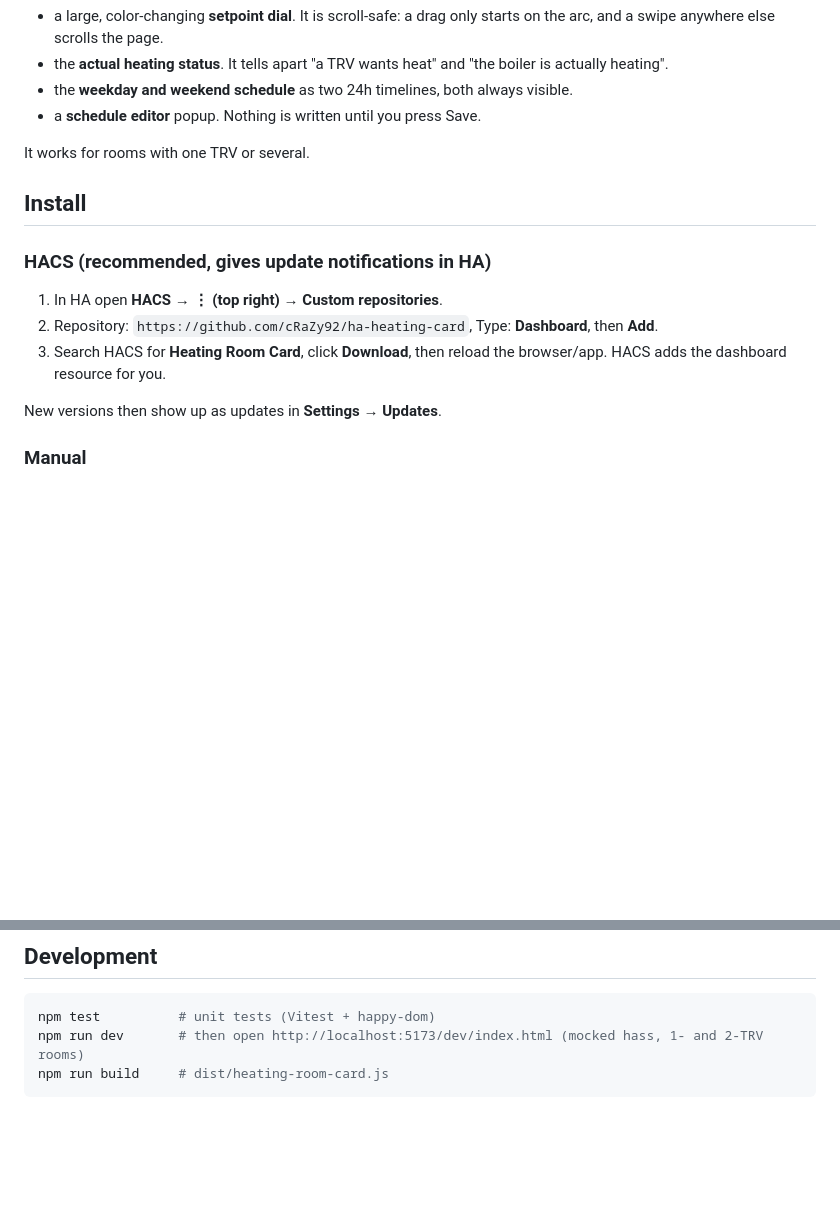
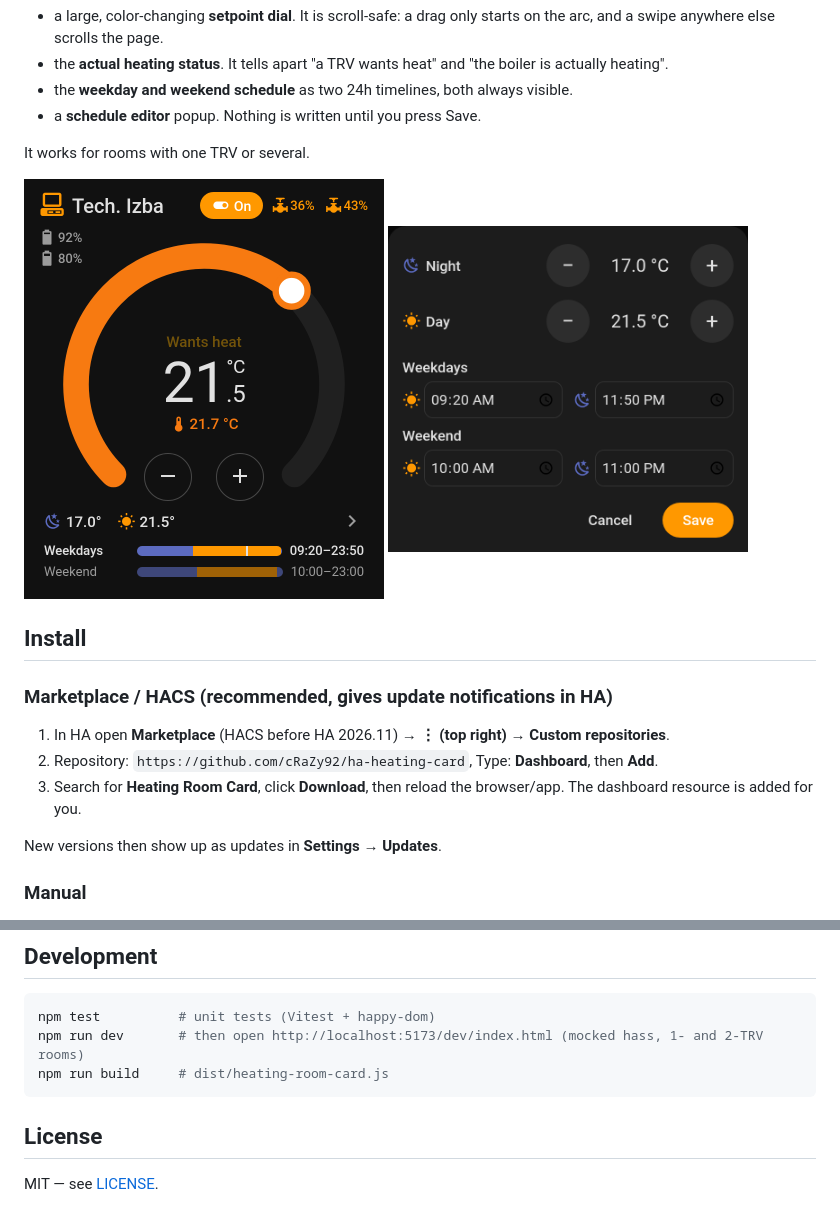
Before and after one commit to cRaZy92/ha-heating-card, a Markdown page: README.md, 2 parts joined by grey strips. Rendered like a GitHub page; pictures changed too: docs/images/card.png (added), docs/images/editor.png (added); blank space fills up the shorter version.

Commit message:
Add MIT license and README screenshots (HACS checks); load icon font in dev harness

````diff
--- a/README.md
+++ b/README.md
@@ -9,14 +9,19 @@ A Home Assistant Lovelace card for a single room's heating. It shows:
 
 It works for rooms with one TRV or several.
 
+<p>
+  <img src="https://raw.githubusercontent.com/cRaZy92/ha-heating-card/main/docs/images/card.png" alt="Heating Room Card" width="360" />
+  <img src="https://raw.githubusercontent.com/cRaZy92/ha-heating-card/main/docs/images/editor.png" alt="Schedule editor" width="360" />
+</p>
+
 ## Install
 
-### HACS (recommended, gives update notifications in HA)
+### Marketplace / HACS (recommended, gives update notifications in HA)
 
-1. In HA open **HACS → ⋮ (top right) → Custom repositories**.
+1. In HA open **Marketplace** (HACS before HA 2026.11) **→ ⋮ (top right) → Custom repositories**.
 2. Repository: `https://github.com/cRaZy92/ha-heating-card`, Type: **Dashboard**, then **Add**.
-3. Search HACS for **Heating Room Card**, click **Download**, then reload the browser/app.
-   HACS adds the dashboard resource for you.
+3. Search for **Heating Room Card**, click **Download**, then reload the browser/app.
+   The dashboard resource is added for you.
 
 New versions then show up as updates in **Settings → Updates**.
 
@@ -131,3 +136,7 @@ npm test          # unit tests (Vitest + happy-dom)
 npm run dev       # then open http://localhost:5173/dev/index.html (mocked hass, 1- and 2-TRV rooms)
 npm run build     # dist/heating-room-card.js
 ```
+
+## License
+
+MIT — see [LICENSE](LICENSE).
````
Also changed, not shown: 2 other files.
